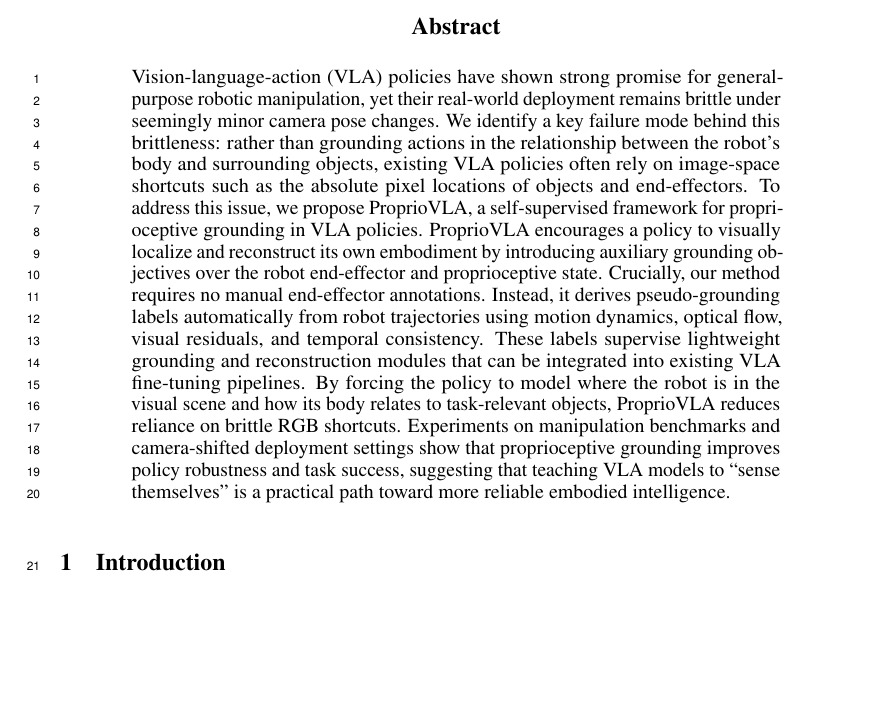
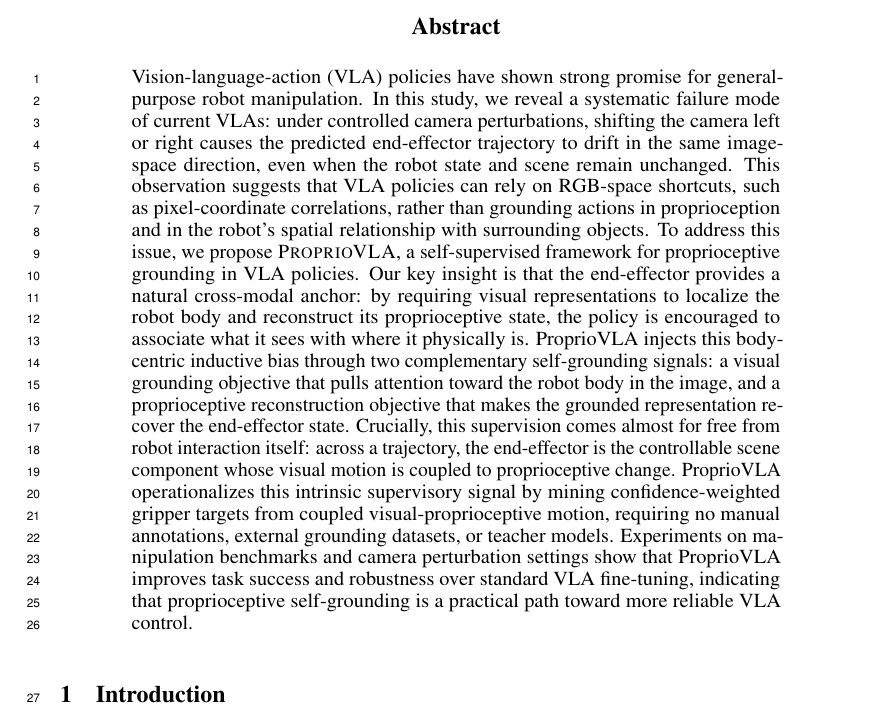
Before and after one commit to sigsmmlab/ProprioVLA, a LaTeX paper (main.tex, which reads Sections/abstract.tex): part of page 1 of 10, cut so that both start at the same text, the shorter picture padded with empty space. Compiled offline with pdfLaTeX.

Commit message:
better abstract

```diff
--- a/Sections/abstract.tex
+++ b/Sections/abstract.tex
@@ -1 +1 @@
-Vision-language-action (VLA) policies have shown strong promise for general-purpose robotic manipulation, yet their real-world deployment remains brittle under seemingly minor camera pose changes. We identify a key failure mode behind this brittleness: rather than grounding actions in the relationship between the robot’s body and surrounding objects, existing VLA policies often rely on image-space shortcuts such as the absolute pixel locations of objects and end-effectors. To address this issue, we propose ProprioVLA, a self-supervised framework for proprioceptive grounding in VLA policies. ProprioVLA encourages a policy to visually localize and reconstruct its own embodiment by introducing auxiliary grounding objectives over the robot end-effector and proprioceptive state. Crucially, our method requires no manual end-effector annotations. Instead, it derives pseudo-grounding labels automatically from robot trajectories using motion dynamics, optical flow, visual residuals, and temporal consistency. These labels supervise lightweight grounding and reconstruction modules that can be integrated into existing VLA fine-tuning pipelines. By forcing the policy to model where the robot is in the visual scene and how its body relates to task-relevant objects, ProprioVLA reduces reliance on brittle RGB shortcuts. Experiments on manipulation benchmarks and camera-shifted deployment settings show that proprioceptive grounding improves policy robustness and task success, suggesting that teaching VLA models to “sense themselves” is a practical path toward more reliable embodied intelligence.
+Vision-language-action (VLA) policies have shown strong promise for general-purpose robot manipulation. In this study, we reveal a systematic failure mode of current VLAs: under controlled camera perturbations, shifting the camera left or right causes the predicted end-effector trajectory to drift in the same image-space direction, even when the robot state and scene remain unchanged. This observation suggests that VLA policies can rely on RGB-space shortcuts, such as pixel-coordinate correlations, rather than grounding actions in proprioception and in the robot's spatial relationship with surrounding objects. To address this issue, we propose \textsc{ProprioVLA}, a self-supervised framework for proprioceptive grounding in VLA policies. Our key insight is that the end-effector provides a natural cross-modal anchor: by requiring visual representations to localize the robot body and reconstruct its proprioceptive state, the policy is encouraged to associate what it sees with where it physically is. ProprioVLA injects this body-centric inductive bias through two complementary self-grounding signals: a visual grounding objective that pulls attention toward the robot body in the image, and a proprioceptive reconstruction objective that makes the grounded representation recover the end-effector state. Crucially, this supervision comes almost for free from robot interaction itself: across a trajectory, the end-effector is the controllable scene component whose visual motion is coupled to proprioceptive change. ProprioVLA operationalizes this intrinsic supervisory signal by mining confidence-weighted gripper targets from coupled visual-proprioceptive motion, requiring no manual annotations, external grounding datasets, or teacher models. Experiments on manipulation benchmarks and camera perturbation settings show that ProprioVLA improves task success and robustness over standard VLA fine-tuning, indicating that proprioceptive self-grounding is a practical path toward more reliable VLA control.
```
